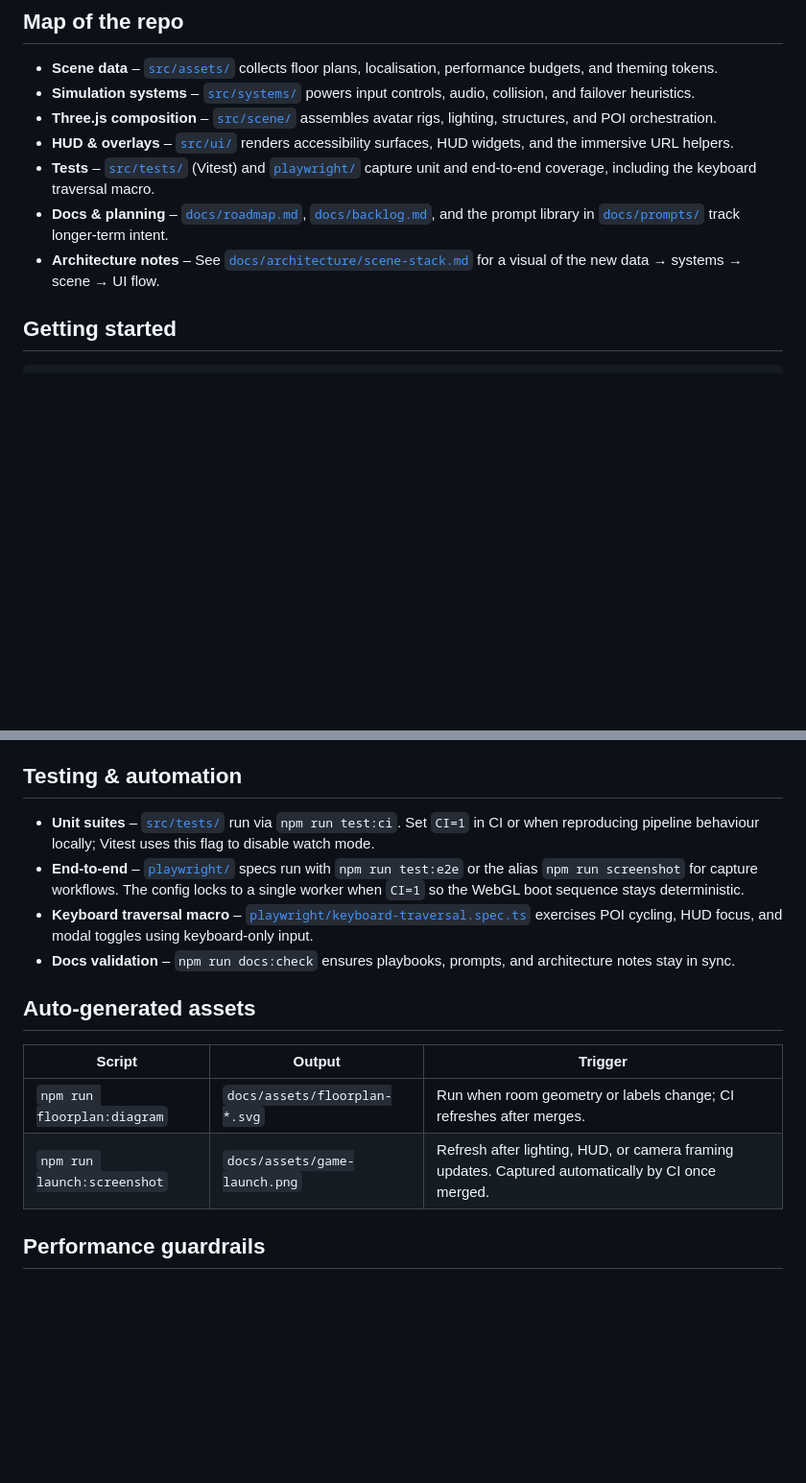
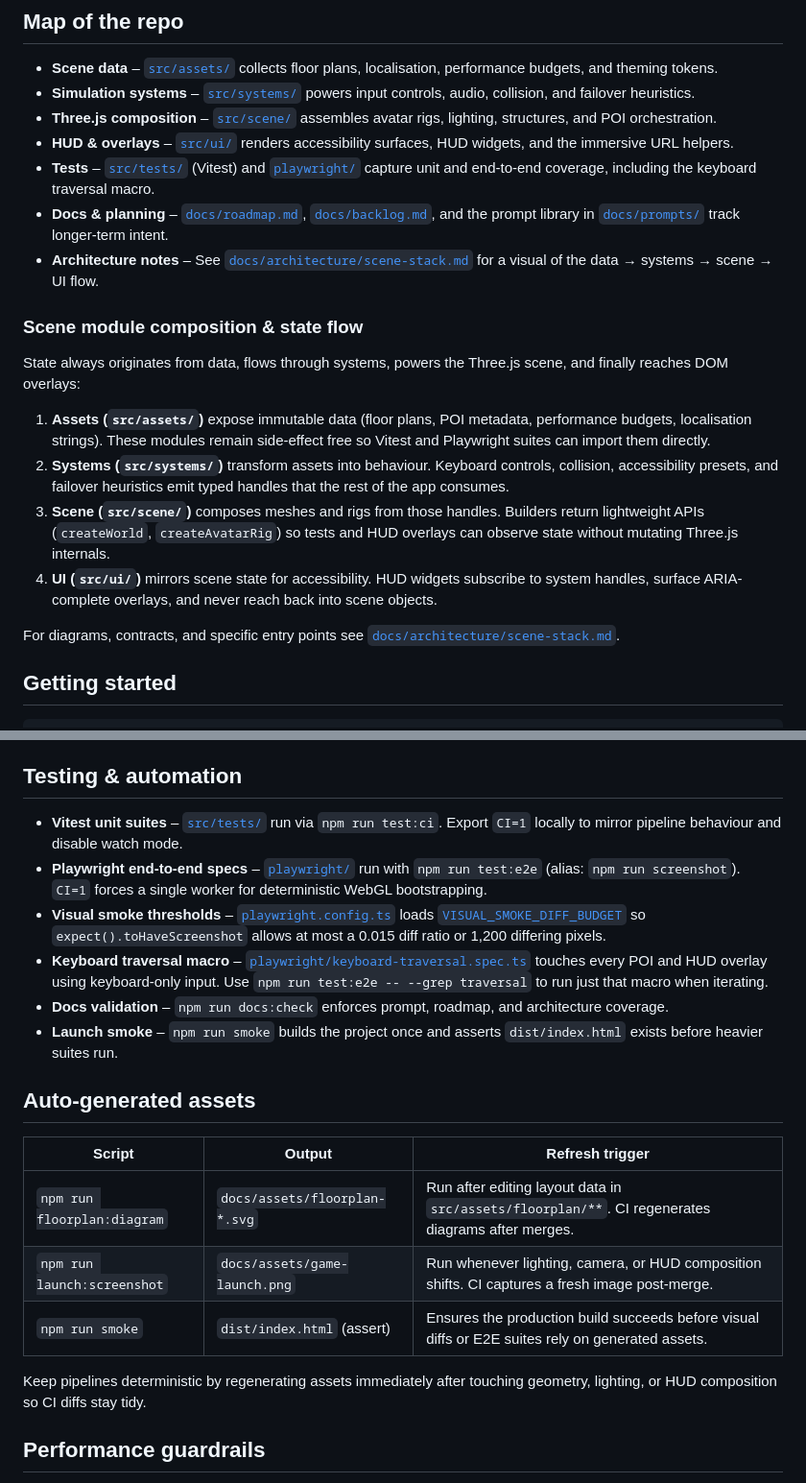
Before and after one commit to futuroptimist/danielsmith.io, a Markdown page: README.md, 2 parts joined by grey strips. Shown at 96% size. GitHub-like rendering; blank space fills up the shorter version.

Commit message:
📚 : – Document scene flow and asset gates

```diff
--- a/README.md
+++ b/README.md
@@ -57,7 +57,18 @@ Avatar facing is computed from the camera-relative movement vector; see
 - **HUD & overlays** – [`src/ui/`](src/ui/) renders accessibility surfaces, HUD widgets, and the immersive URL helpers.
 - **Tests** – [`src/tests/`](src/tests/) (Vitest) and [`playwright/`](playwright/) capture unit and end-to-end coverage, including the keyboard traversal macro.
 - **Docs & planning** – [`docs/roadmap.md`](docs/roadmap.md), [`docs/backlog.md`](docs/backlog.md), and the prompt library in [`docs/prompts/`](docs/prompts/) track longer-term intent.
-- **Architecture notes** – See [`docs/architecture/scene-stack.md`](docs/architecture/scene-stack.md) for a visual of the new data → systems → scene → UI flow.
+- **Architecture notes** – See [`docs/architecture/scene-stack.md`](docs/architecture/scene-stack.md) for a visual of the data → systems → scene → UI flow.
+
+### Scene module composition & state flow
+
+State always originates from data, flows through systems, powers the Three.js scene, and finally reaches DOM overlays:
+
+1. **Assets (`src/assets/`)** expose immutable data (floor plans, POI metadata, performance budgets, localisation strings). These modules remain side-effect free so Vitest and Playwright suites can import them directly.
+2. **Systems (`src/systems/`)** transform assets into behaviour. Keyboard controls, collision, accessibility presets, and failover heuristics emit typed handles that the rest of the app consumes.
+3. **Scene (`src/scene/`)** composes meshes and rigs from those handles. Builders return lightweight APIs (`createWorld`, `createAvatarRig`) so tests and HUD overlays can observe state without mutating Three.js internals.
+4. **UI (`src/ui/`)** mirrors scene state for accessibility. HUD widgets subscribe to system handles, surface ARIA-complete overlays, and never reach back into scene objects.
+
+For diagrams, contracts, and specific entry points see [`docs/architecture/scene-stack.md`](docs/architecture/scene-stack.md).
 
 ## Getting started
 
@@ -111,17 +122,22 @@ lightweight.
 
 ## Testing & automation
 
-- **Unit suites** – [`src/tests/`](src/tests/) run via `npm run test:ci`. Set `CI=1` in CI or when reproducing pipeline behaviour locally; Vitest uses this flag to disable watch mode.
-- **End-to-end** – [`playwright/`](playwright/) specs run with `npm run test:e2e` or the alias `npm run screenshot` for capture workflows. The config locks to a single worker when `CI=1` so the WebGL boot sequence stays deterministic.
-- **Keyboard traversal macro** – [`playwright/keyboard-traversal.spec.ts`](playwright/keyboard-traversal.spec.ts) exercises POI cycling, HUD focus, and modal toggles using keyboard-only input.
-- **Docs validation** – `npm run docs:check` ensures playbooks, prompts, and architecture notes stay in sync.
+- **Vitest unit suites** – [`src/tests/`](src/tests/) run via `npm run test:ci`. Export `CI=1` locally to mirror pipeline behaviour and disable watch mode.
+- **Playwright end-to-end specs** – [`playwright/`](playwright/) run with `npm run test:e2e` (alias: `npm run screenshot`). `CI=1` forces a single worker for deterministic WebGL bootstrapping.
+- **Visual smoke thresholds** – [`playwright.config.ts`](playwright.config.ts) loads [`VISUAL_SMOKE_DIFF_BUDGET`](src/assets/performance.ts#L37-L45) so `expect().toHaveScreenshot` allows at most a 0.015 diff ratio or 1,200 differing pixels.
+- **Keyboard traversal macro** – [`playwright/keyboard-traversal.spec.ts`](playwright/keyboard-traversal.spec.ts) touches every POI and HUD overlay using keyboard-only input. Use `npm run test:e2e -- --grep traversal` to run just that macro when iterating.
+- **Docs validation** – `npm run docs:check` enforces prompt, roadmap, and architecture coverage.
+- **Launch smoke** – `npm run smoke` builds the project once and asserts `dist/index.html` exists before heavier suites run.
 
 ## Auto-generated assets
 
-| Script                      | Output                        | Trigger                                                                                           |
-| --------------------------- | ----------------------------- | ------------------------------------------------------------------------------------------------- |
-| `npm run floorplan:diagram` | `docs/assets/floorplan-*.svg` | Run when room geometry or labels change; CI refreshes after merges.                               |
-| `npm run launch:screenshot` | `docs/assets/game-launch.png` | Refresh after lighting, HUD, or camera framing updates. Captured automatically by CI once merged. |
+| Script                      | Output                        | Refresh trigger                                                                                 |
+| --------------------------- | ----------------------------- | ------------------------------------------------------------------------------------------------ |
+| `npm run floorplan:diagram` | `docs/assets/floorplan-*.svg` | Run after editing layout data in `src/assets/floorplan/**`. CI regenerates diagrams after merges. |
+| `npm run launch:screenshot` | `docs/assets/game-launch.png` | Run whenever lighting, camera, or HUD composition shifts. CI captures a fresh image post-merge.   |
+| `npm run smoke`             | `dist/index.html` (assert)    | Ensures the production build succeeds before visual diffs or E2E suites rely on generated assets. |
+
+Keep pipelines deterministic by regenerating assets immediately after touching geometry, lighting, or HUD composition so CI diffs stay tidy.
 
 ## Performance guardrails
 
```
